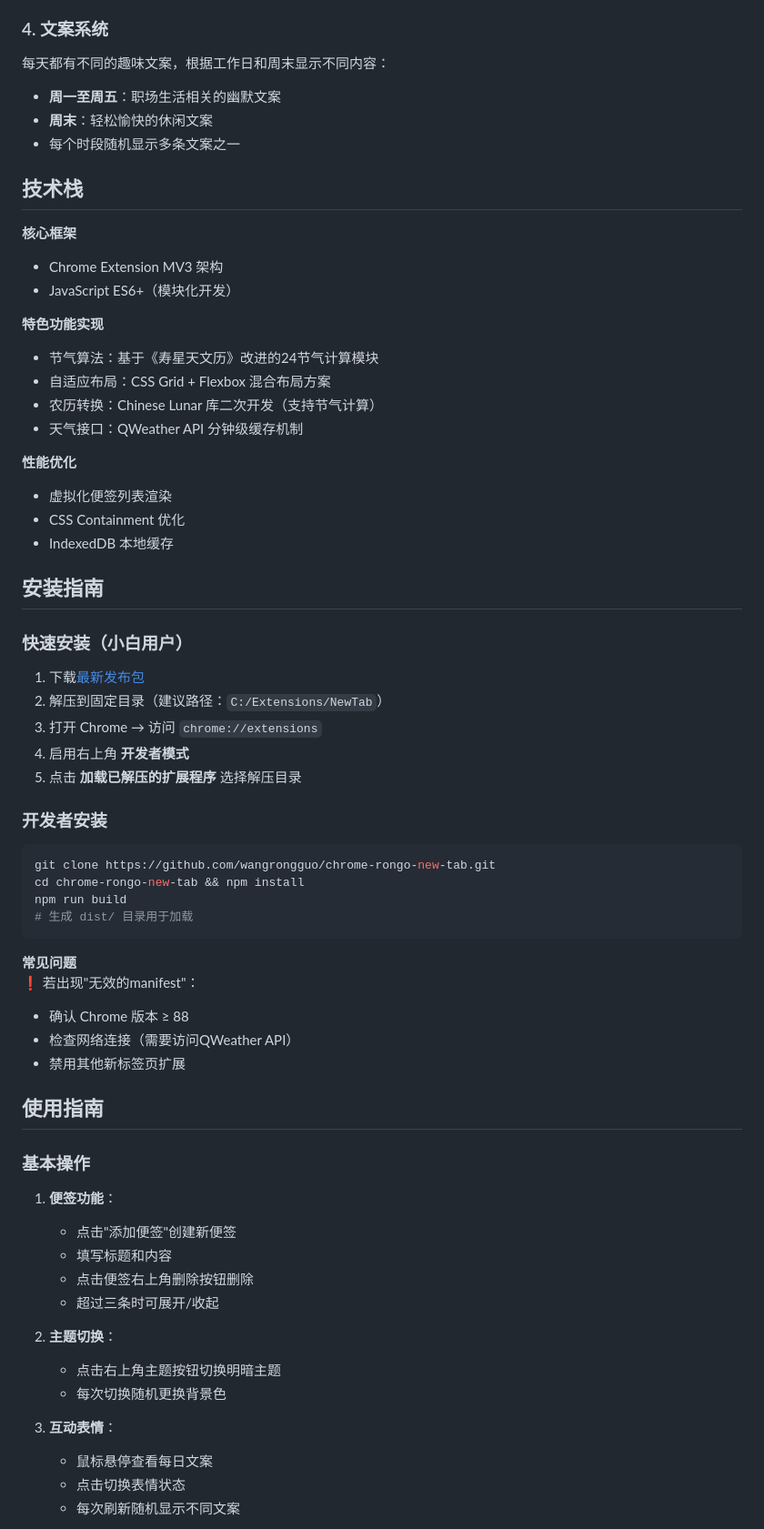
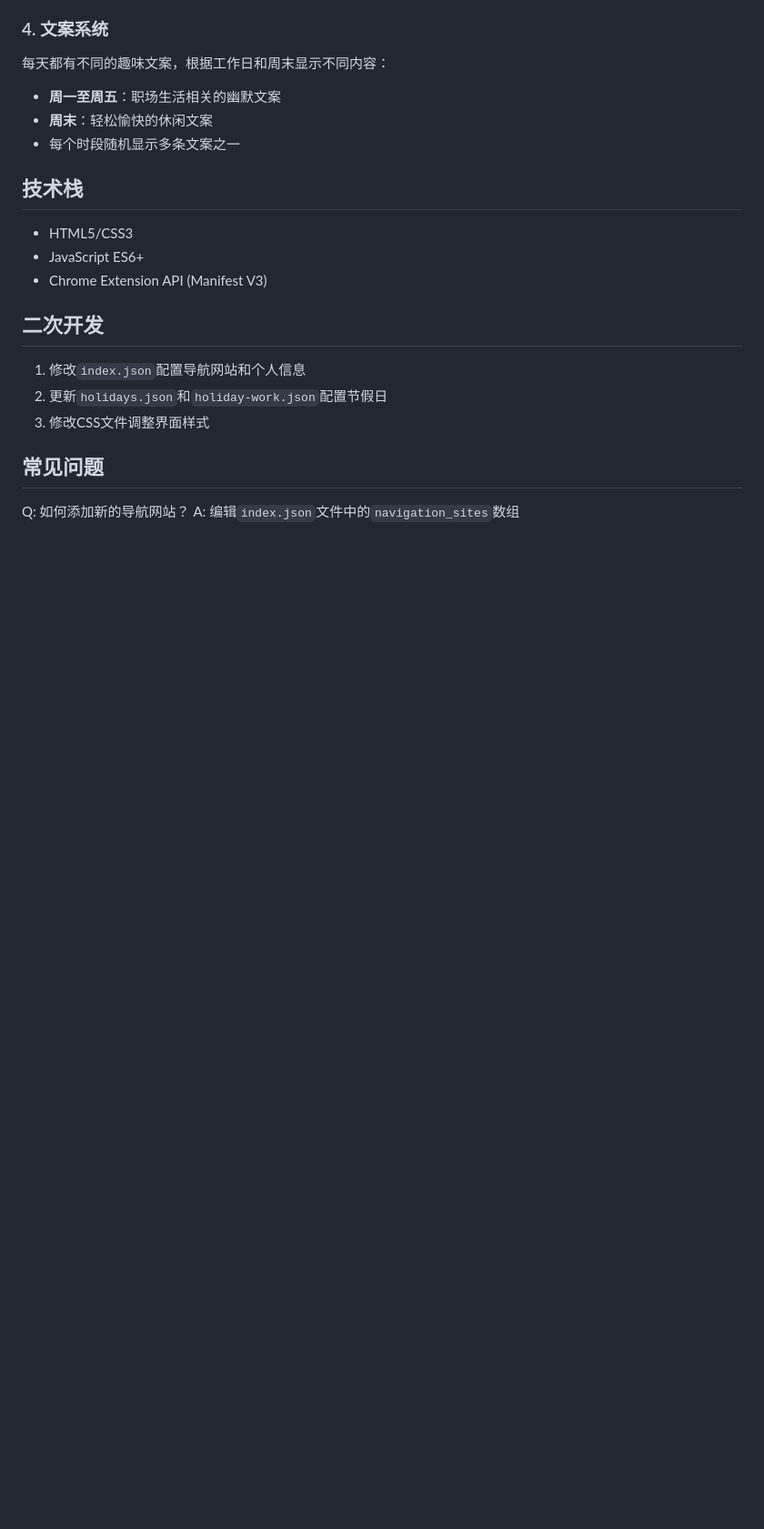
Before and after one commit to wangrongguo/chrome-rongo-new-tab, a Markdown page: README.md, the part around the change printed below. Shown: that part at 91% size. Rendered like a GitHub page; blank space fills up the shorter version.

````diff
--- a/README.md
+++ b/README.md
@@ -53,60 +52,16 @@
 - 每个时段随机显示多条文案之一
 
 ## 技术栈
+- HTML5/CSS3
+- JavaScript ES6+
+- Chrome Extension API (Manifest V3)
 
-**核心框架**
-- Chrome Extension MV3 架构
-- JavaScript ES6+（模块化开发）
+## 二次开发
+1. 修改`index.json`配置导航网站和个人信息
+2. 更新`holidays.json`和`holiday-work.json`配置节假日
+3. 修改CSS文件调整界面样式
 
-**特色功能实现**
-- 节气算法：基于《寿星天文历》改进的24节气计算模块
-- 自适应布局：CSS Grid + Flexbox 混合布局方案
-- 农历转换：Chinese Lunar 库二次开发（支持节气计算）
-- 天气接口：QWeather API 分钟级缓存机制
+## 常见问题
+Q: 如何添加新的导航网站？
+A: 编辑`index.json`文件中的`navigation_sites`数组
 
-**性能优化**
-- 虚拟化便签列表渲染
-- CSS Containment 优化
-- IndexedDB 本地缓存
-
-## 安装指南
-
-### 快速安装（小白用户）
-1. 下载[最新发布包](https://example.com/latest.zip)
-2. 解压到固定目录（建议路径：`C:/Extensions/NewTab`）
-3. 打开 Chrome → 访问 `chrome://extensions`
-4. 启用右上角 **开发者模式**
-5. 点击 **加载已解压的扩展程序** 选择解压目录
-
-### 开发者安装
-```bash
-git clone https://github.com/wangrongguo/chrome-rongo-new-tab.git
-cd chrome-rongo-new-tab && npm install
-npm run build
-# 生成 dist/ 目录用于加载
-```
-
-**常见问题**
-❗ 若出现"无效的manifest"：
-- 确认 Chrome 版本 ≥ 88
-- 检查网络连接（需要访问QWeather API）
-- 禁用其他新标签页扩展
-
-## 使用指南
-
-### 基本操作
-1. **便签功能**：
-   - 点击"添加便签"创建新便签
-   - 填写标题和内容
-   - 点击便签右上角删除按钮删除
-   - 超过三条时可展开/收起
-
-2. **主题切换**：
-   - 点击右上角主题按钮切换明暗主题
-   - 每次切换随机更换背景色
-
-3. **互动表情**：
-   - 鼠标悬停查看每日文案
-   - 点击切换表情状态
-   - 每次刷新随机显示不同文案
-
````
Also changed, not shown: other parts of README.md (+162 -96 lines), images/001.png, images/002.png, images/003.png, images/wechat_20250331114429.png (deleted), 2 other files.
